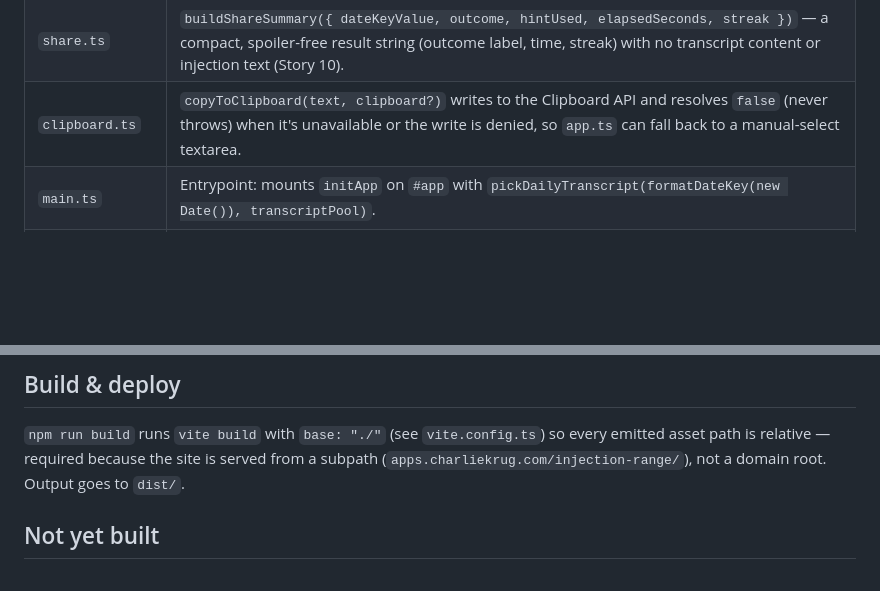
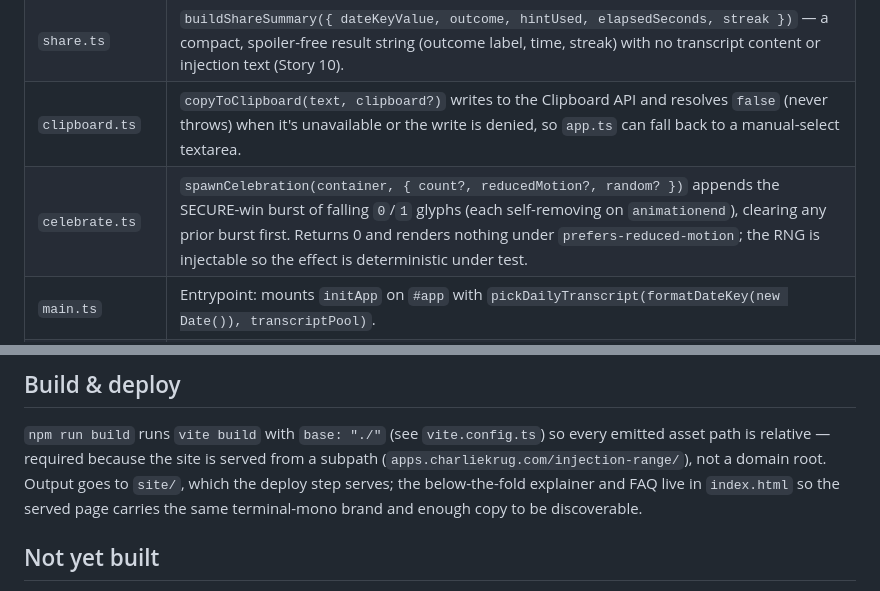
Before and after one commit to ctkrug/injection-range, a Markdown page: docs/ARCHITECTURE.md, 2 parts joined by grey strips. GitHub-like rendering; blank space fills up the shorter version.

Commit message:
docs(architecture): document celebrate.ts and the site/ build output
Adds the celebrate module to the map and updates the build section for the
dist/ to site/ rename and the new landing-page copy.

```diff
--- a/docs/ARCHITECTURE.md
+++ b/docs/ARCHITECTURE.md
@@ -21,6 +21,7 @@ A static, client-side TypeScript app bundled with Vite. No backend, no build-tim
 | `progress.ts`                     | `recordResult(storage, dateKey, { solved, hintUsed })` persists today's attempt and updates the streak (consecutive-day solves increment it, a gap resets to 1); `getDailyResult`/`getStreak` read it back. `markHintUsed` upserts just the hint flag without touching `solved` or the streak, so a hint taken mid-round survives a reload before the round is even decided (Story 6). `storage` is always injected (defaults to `window.localStorage` at the `app.ts` call site) so this stays testable without real browser storage (Story 3).                                                                                                                                                                                                                                                                                                                                                                                    |
 | `share.ts`                        | `buildShareSummary({ dateKeyValue, outcome, hintUsed, elapsedSeconds, streak })` — a compact, spoiler-free result string (outcome label, time, streak) with no transcript content or injection text (Story 10).                                                                                                                                                                                                                                                                                                                                                                                                                                                                                                                                                                                                                                                                                                                     |
 | `clipboard.ts`                    | `copyToClipboard(text, clipboard?)` writes to the Clipboard API and resolves `false` (never throws) when it's unavailable or the write is denied, so `app.ts` can fall back to a manual-select textarea.                                                                                                                                                                                                                                                                                                                                                                                                                                                                                                                                                                                                                                                                                                                            |
+| `celebrate.ts`                    | `spawnCelebration(container, { count?, reducedMotion?, random? })` appends the SECURE-win burst of falling `0`/`1` glyphs (each self-removing on `animationend`), clearing any prior burst first. Returns 0 and renders nothing under `prefers-reduced-motion`; the RNG is injectable so the effect is deterministic under test.                                                                                                                                                                                                                                                                                                                                                                                                                                                                                                                                                                                                    |
 | `main.ts`                         | Entrypoint: mounts `initApp` on `#app` with `pickDailyTranscript(formatDateKey(new Date()), transcriptPool)`.                                                                                                                                                                                                                                                                                                                                                                                                                                                                                                                                                                                                                                                                                                                                                                                                                       |
 | `style.css`                       | Terminal-mono design tokens and all styling — see `docs/DESIGN.md` for the direction these implement.                                                                                                                                                                                                                                                                                                                                                                                                                                                                                                                                                                                                                                                                                                                                                                                                                               |
 
@@ -98,7 +99,9 @@ exercise the real WebAudio tone path since jsdom has no `AudioContext`).
 
 `npm run build` runs `vite build` with `base: "./"` (see `vite.config.ts`) so every emitted
 asset path is relative — required because the site is served from a subpath
-(`apps.charliekrug.com/injection-range/`), not a domain root. Output goes to `dist/`.
+(`apps.charliekrug.com/injection-range/`), not a domain root. Output goes to `site/`, which the
+deploy step serves; the below-the-fold explainer and FAQ live in `index.html` so the served page
+carries the same terminal-mono brand and enough copy to be discoverable.
 
 ## Not yet built
 
```
